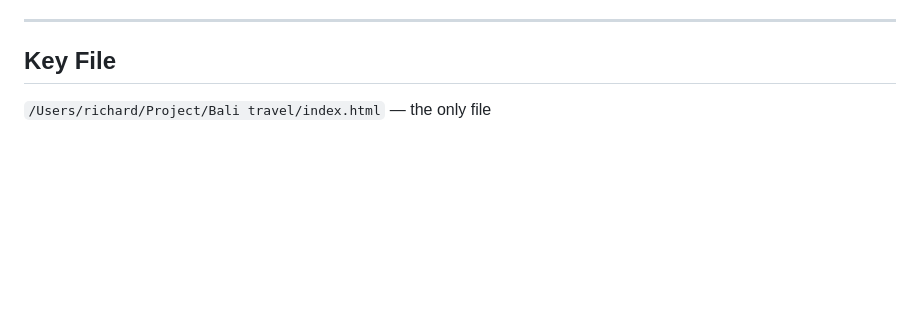
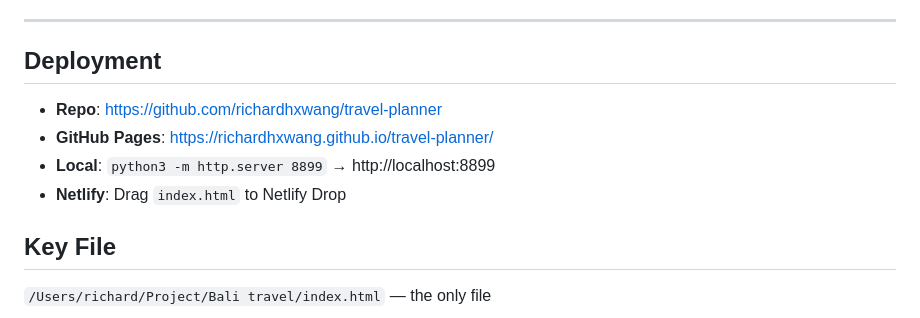
Before and after one commit to richardhxwang/travel-planner, a Markdown page: PLAN.md, the part around one of its changes. Rendered like a GitHub page; blank space fills up the shorter version.

```diff
--- a/PLAN.md
+++ b/PLAN.md
@@ -256,5 +278,11 @@ interface Version {
 
 ---
 
+## Deployment
+- **Repo**: https://github.com/richardhxwang/travel-planner
+- **GitHub Pages**: https://richardhxwang.github.io/travel-planner/
+- **Local**: `python3 -m http.server 8899` → http://localhost:8899
+- **Netlify**: Drag `index.html` to Netlify Drop
+
 ## Key File
 `/Users/richard/Project/Bali travel/index.html` — the only file
```
Also changed, not shown: other parts of PLAN.md (+55 -33 lines).
